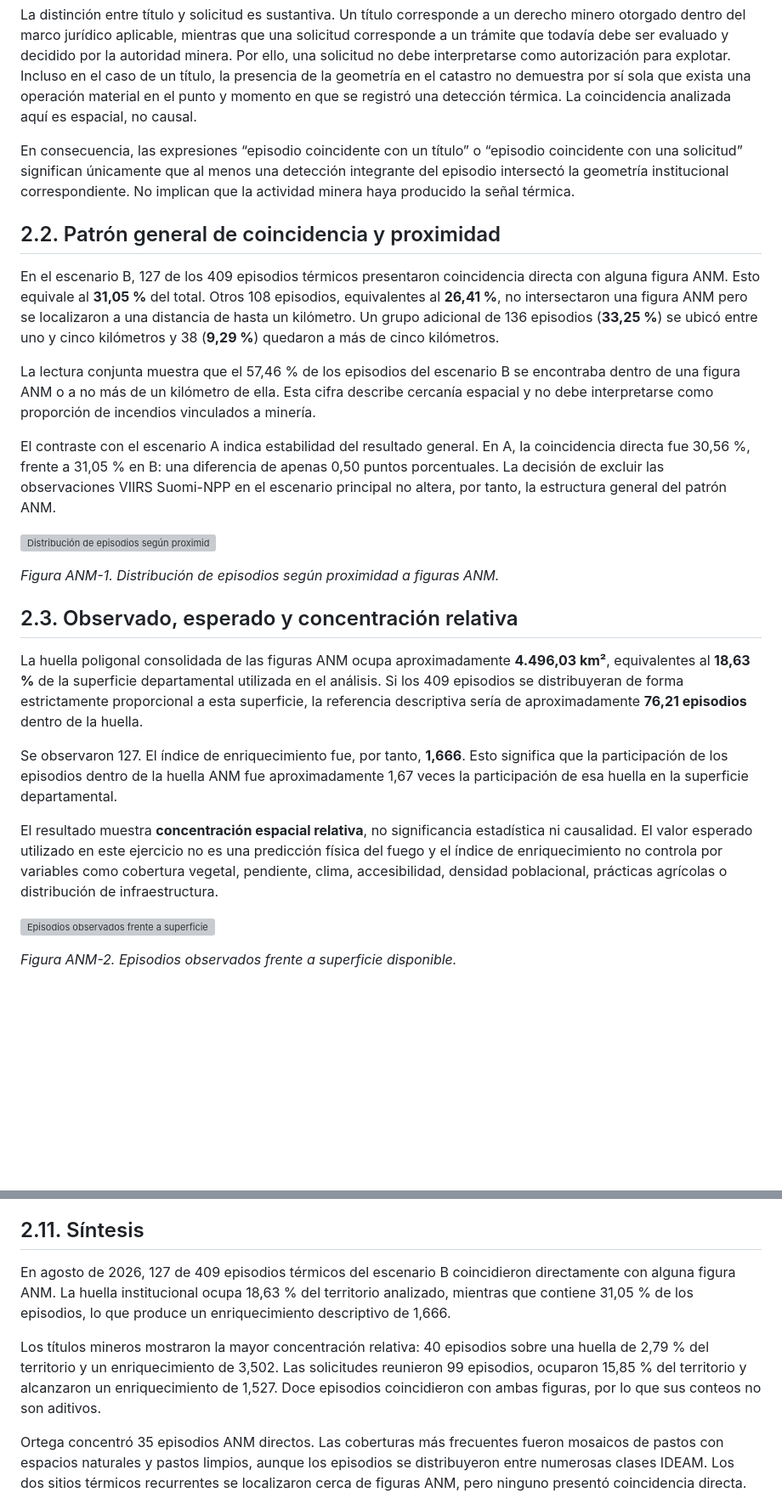
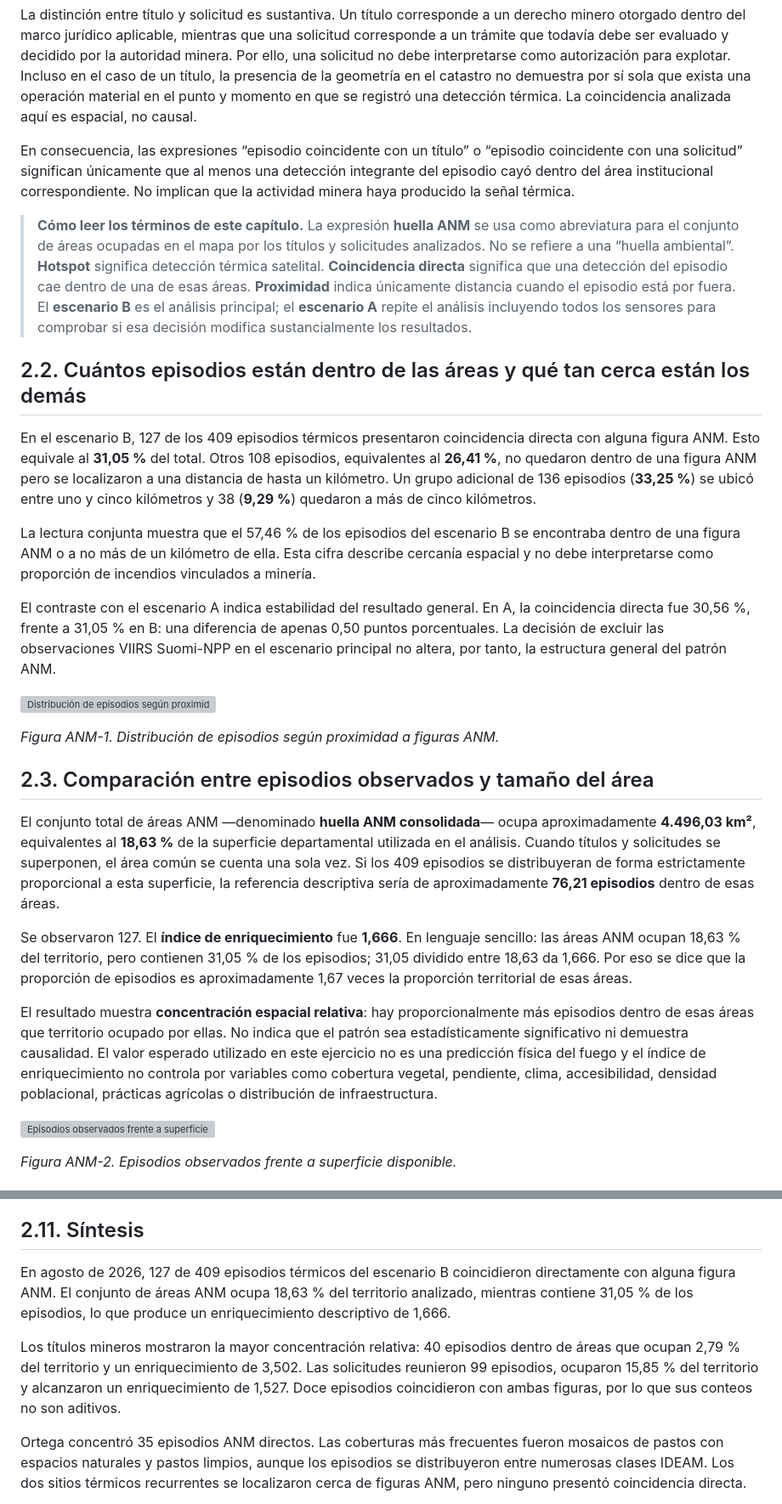
Before and after one commit to jcgomezga/incendios-tolima-2026, a Markdown page: docs/02_ANM_v2.md, 2 parts joined by grey strips. Shown at 85% size. Rendered like a GitHub page; blank space fills up the shorter version; grey boxes are pictures that could not be loaded.

Commit message:
Hacer más comprensible el capítulo ANM

```diff
--- a/docs/02_ANM_v2.md
+++ b/docs/02_ANM_v2.md
@@ -6,11 +6,13 @@ Este capítulo aplica el diseño definido en el Capítulo 1 a dos figuras regist
 
 La distinción entre título y solicitud es sustantiva. Un título corresponde a un derecho minero otorgado dentro del marco jurídico aplicable, mientras que una solicitud corresponde a un trámite que todavía debe ser evaluado y decidido por la autoridad minera. Por ello, una solicitud no debe interpretarse como autorización para explotar. Incluso en el caso de un título, la presencia de la geometría en el catastro no demuestra por sí sola que exista una operación material en el punto y momento en que se registró una detección térmica. La coincidencia analizada aquí es espacial, no causal.
 
-En consecuencia, las expresiones “episodio coincidente con un título” o “episodio coincidente con una solicitud” significan únicamente que al menos una detección integrante del episodio intersectó la geometría institucional correspondiente. No implican que la actividad minera haya producido la señal térmica.
+En consecuencia, las expresiones “episodio coincidente con un título” o “episodio coincidente con una solicitud” significan únicamente que al menos una detección integrante del episodio cayó dentro del área institucional correspondiente. No implican que la actividad minera haya producido la señal térmica.
 
-## 2.2. Patrón general de coincidencia y proximidad
+> **Cómo leer los términos de este capítulo.** La expresión **huella ANM** se usa como abreviatura para el conjunto de áreas ocupadas en el mapa por los títulos y solicitudes analizados. No se refiere a una “huella ambiental”. **Hotspot** significa detección térmica satelital. **Coincidencia directa** significa que una detección del episodio cae dentro de una de esas áreas. **Proximidad** indica únicamente distancia cuando el episodio está por fuera. El **escenario B** es el análisis principal; el **escenario A** repite el análisis incluyendo todos los sensores para comprobar si esa decisión modifica sustancialmente los resultados.
 
-En el escenario B, 127 de los 409 episodios térmicos presentaron coincidencia directa con alguna figura ANM. Esto equivale al **31,05 %** del total. Otros 108 episodios, equivalentes al **26,41 %**, no intersectaron una figura ANM pero se localizaron a una distancia de hasta un kilómetro. Un grupo adicional de 136 episodios (**33,25 %**) se ubicó entre uno y cinco kilómetros y 38 (**9,29 %**) quedaron a más de cinco kilómetros.
+## 2.2. Cuántos episodios están dentro de las áreas y qué tan cerca están los demás
+
+En el escenario B, 127 de los 409 episodios térmicos presentaron coincidencia directa con alguna figura ANM. Esto equivale al **31,05 %** del total. Otros 108 episodios, equivalentes al **26,41 %**, no quedaron dentro de una figura ANM pero se localizaron a una distancia de hasta un kilómetro. Un grupo adicional de 136 episodios (**33,25 %**) se ubicó entre uno y cinco kilómetros y 38 (**9,29 %**) quedaron a más de cinco kilómetros.
 
 La lectura conjunta muestra que el 57,46 % de los episodios del escenario B se encontraba dentro de una figura ANM o a no más de un kilómetro de ella. Esta cifra describe cercanía espacial y no debe interpretarse como proporción de incendios vinculados a minería.
 
@@ -20,13 +22,13 @@ El contraste con el escenario A indica estabilidad del resultado general. En A,
 
 *Figura ANM-1. Distribución de episodios según proximidad a figuras ANM.*
 
-## 2.3. Observado, esperado y concentración relativa
+## 2.3. Comparación entre episodios observados y tamaño del área
 
-La huella poligonal consolidada de las figuras ANM ocupa aproximadamente **4.496,03 km²**, equivalentes al **18,63 %** de la superficie departamental utilizada en el análisis. Si los 409 episodios se distribuyeran de forma estrictamente proporcional a esta superficie, la referencia descriptiva sería de aproximadamente **76,21 episodios** dentro de la huella.
+El conjunto total de áreas ANM —denominado **huella ANM consolidada**— ocupa aproximadamente **4.496,03 km²**, equivalentes al **18,63 %** de la superficie departamental utilizada en el análisis. Cuando títulos y solicitudes se superponen, el área común se cuenta una sola vez. Si los 409 episodios se distribuyeran de forma estrictamente proporcional a esta superficie, la referencia descriptiva sería de aproximadamente **76,21 episodios** dentro de esas áreas.
 
-Se observaron 127. El índice de enriquecimiento fue, por tanto, **1,666**. Esto significa que la participación de los episodios dentro de la huella ANM fue aproximadamente 1,67 veces la participación de esa huella en la superficie departamental.
+Se observaron 127. El **índice de enriquecimiento** fue **1,666**. En lenguaje sencillo: las áreas ANM ocupan 18,63 % del territorio, pero contienen 31,05 % de los episodios; 31,05 dividido entre 18,63 da 1,666. Por eso se dice que la proporción de episodios es aproximadamente 1,67 veces la proporción territorial de esas áreas.
 
-El resultado muestra **concentración espacial relativa**, no significancia estadística ni causalidad. El valor esperado utilizado en este ejercicio no es una predicción física del fuego y el índice de enriquecimiento no controla por variables como cobertura vegetal, pendiente, clima, accesibilidad, densidad poblacional, prácticas agrícolas o distribución de infraestructura.
+El resultado muestra **concentración espacial relativa**: hay proporcionalmente más episodios dentro de esas áreas que territorio ocupado por ellas. No indica que el patrón sea estadísticamente significativo ni demuestra causalidad. El valor esperado utilizado en este ejercicio no es una predicción física del fuego y el índice de enriquecimiento no controla por variables como cobertura vegetal, pendiente, clima, accesibilidad, densidad poblacional, prácticas agrícolas o distribución de infraestructura.
 
 ![Episodios observados frente a superficie disponible para ANM.](assets/figures/svg/ANM/anm_02_observado_vs_superficie_publicacion.svg)
 
@@ -150,9 +152,9 @@ En consecuencia, los resultados no atribuyen responsabilidad a titulares o solic
 
 ## 2.11. Síntesis
 
-En agosto de 2026, 127 de 409 episodios térmicos del escenario B coincidieron directamente con alguna figura ANM. La huella institucional ocupa 18,63 % del territorio analizado, mientras que contiene 31,05 % de los episodios, lo que produce un enriquecimiento descriptivo de 1,666.
+En agosto de 2026, 127 de 409 episodios térmicos del escenario B coincidieron directamente con alguna figura ANM. El conjunto de áreas ANM ocupa 18,63 % del territorio analizado, mientras contiene 31,05 % de los episodios, lo que produce un enriquecimiento descriptivo de 1,666.
 
-Los títulos mineros mostraron la mayor concentración relativa: 40 episodios sobre una huella de 2,79 % del territorio y un enriquecimiento de 3,502. Las solicitudes reunieron 99 episodios, ocuparon 15,85 % del territorio y alcanzaron un enriquecimiento de 1,527. Doce episodios coincidieron con ambas figuras, por lo que sus conteos no son aditivos.
+Los títulos mineros mostraron la mayor concentración relativa: 40 episodios dentro de áreas que ocupan 2,79 % del territorio y un enriquecimiento de 3,502. Las solicitudes reunieron 99 episodios, ocuparon 15,85 % del territorio y alcanzaron un enriquecimiento de 1,527. Doce episodios coincidieron con ambas figuras, por lo que sus conteos no son aditivos.
 
 Ortega concentró 35 episodios ANM directos. Las coberturas más frecuentes fueron mosaicos de pastos con espacios naturales y pastos limpios, aunque los episodios se distribuyeron entre numerosas clases IDEAM. Los dos sitios térmicos recurrentes se localizaron cerca de figuras ANM, pero ninguno presentó coincidencia directa.
 
```
Also changed, not shown: other parts of docs/02_ANM_v2.md (+13 -13 lines).
